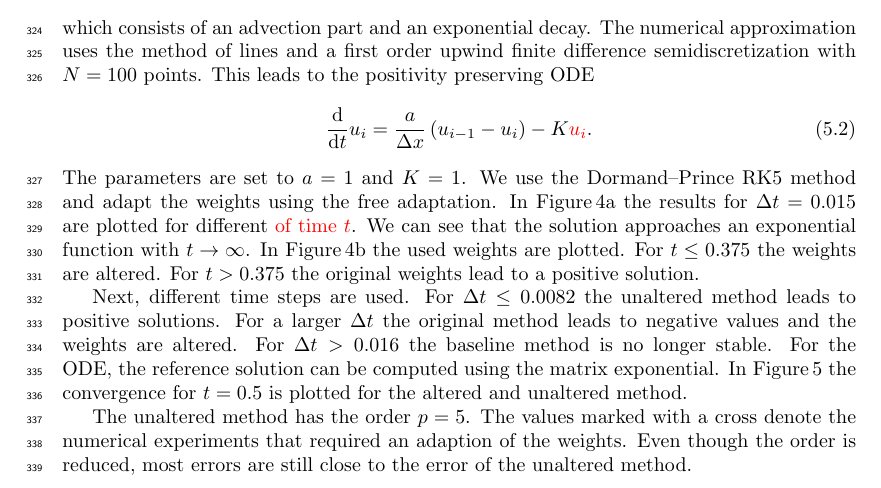
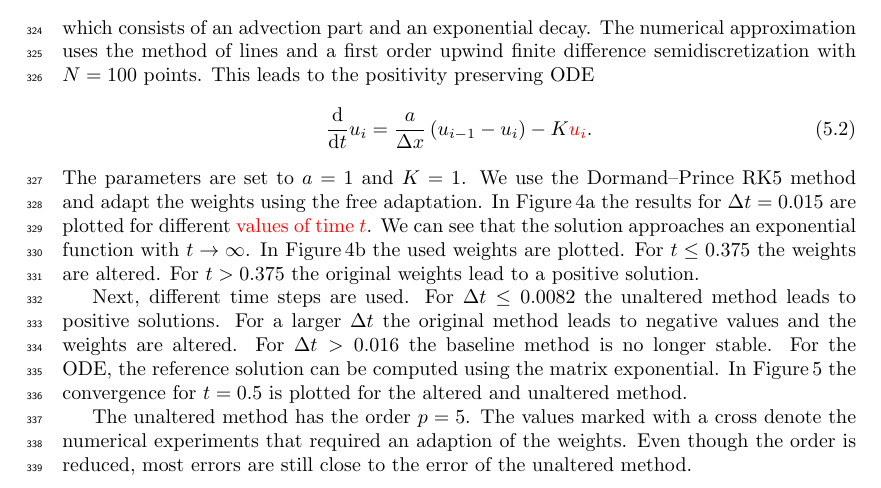
Before and after one commit to ketch/positiveRK, a LaTeX paper (nusslein_vsrp/latex/overview.tex): part of page 12 of 21, cut so that both start at the same text. Compiled offline with pdfLaTeX.

Commit message:
fix missing values

```diff
--- a/nusslein_vsrp/latex/overview.tex
+++ b/nusslein_vsrp/latex/overview.tex
@@ -1061,7 +1061,7 @@ This leads to the positivity preserving ODE
 \end{equation}
 The parameters are set to $a=1$ and $K=1$.
 We use the Dormand--Prince RK5 method and adapt the weights using the free adaptation.
-In Figure\,\ref{fig:sol_AdDe} the results for $\Delta t = 0.015$ are plotted for different \linelabel{line:time-vs-dt}\revA{of time $t$}. We can see that the solution approaches an exponential function with $t \rightarrow \infty$.
+In Figure\,\ref{fig:sol_AdDe} the results for $\Delta t = 0.015$ are plotted for different \linelabel{line:time-vs-dt}\revA{values of time $t$}. We can see that the solution approaches an exponential function with $t \rightarrow \infty$.
 In Figure\,\ref{fig:weights_AdDe} the used weights are plotted. For $t\leq 0.375$ the weights are altered. For $t > 0.375$ the original weights lead to a positive solution.
 \begin{figure}
 \centering
```
